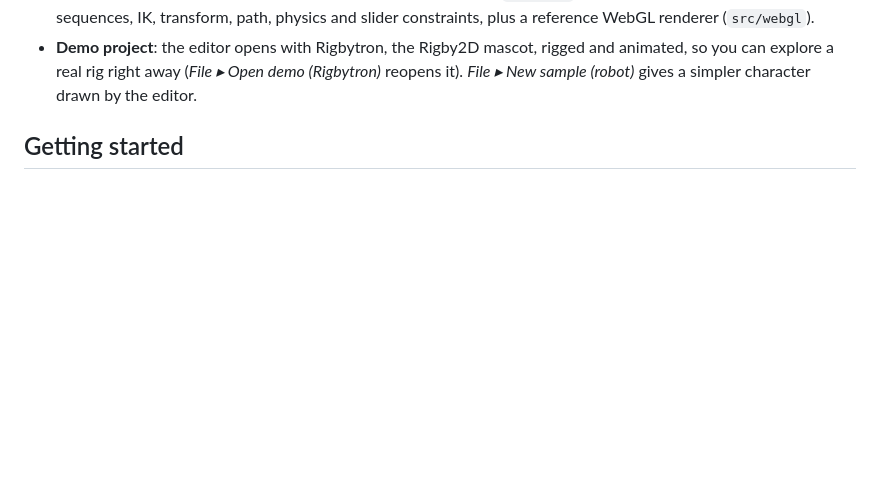
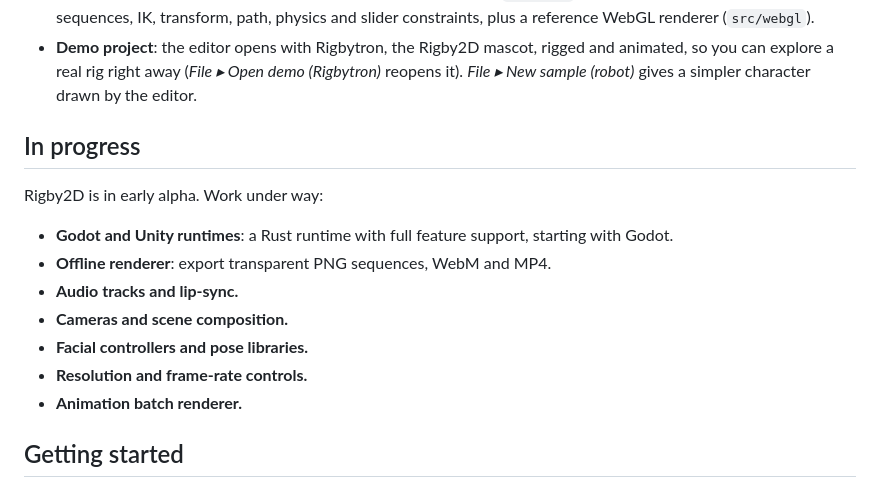
Before and after one commit to TheOsmanYILDIRIM/rigby2d, a Markdown page: README.md, the part around the change. Rendered like a GitHub page; blank space fills up the shorter version.

Commit message:
README: in-progress roadmap

```diff
--- a/README.md
+++ b/README.md
@@ -55,6 +55,18 @@ claude mcp add rigby2d -- node /path/to/rigby2d/src/mcp/server.js --root /path/t
 - **Skeleton import/export**: opens and exports the widely used skeleton formats: `.json` (3.8, 4.2, 4.3) and binary `.skel` (4.3), with `.atlas` texture atlases. Meshes, weights, skins, constraints, events, deform and draw-order keys round-trip losslessly.
 - **Runtime included**: a small dependency-free JavaScript runtime (`src/core`) with animation tracks, events, image sequences, IK, transform, path, physics and slider constraints, plus a reference WebGL renderer (`src/webgl`).
 - **Demo project**: the editor opens with Rigbytron, the Rigby2D mascot, rigged and animated, so you can explore a real rig right away (*File ▸ Open demo (Rigbytron)* reopens it). *File ▸ New sample (robot)* gives a simpler character drawn by the editor.
+
+## In progress
+
+Rigby2D is in early alpha. Work under way:
+
+- **Godot and Unity runtimes**: a Rust runtime with full feature support, starting with Godot.
+- **Offline renderer**: export transparent PNG sequences, WebM and MP4.
+- **Audio tracks and lip-sync.**
+- **Cameras and scene composition.**
+- **Facial controllers and pose libraries.**
+- **Resolution and frame-rate controls.**
+- **Animation batch renderer.**
 
 ## Getting started
 
```
